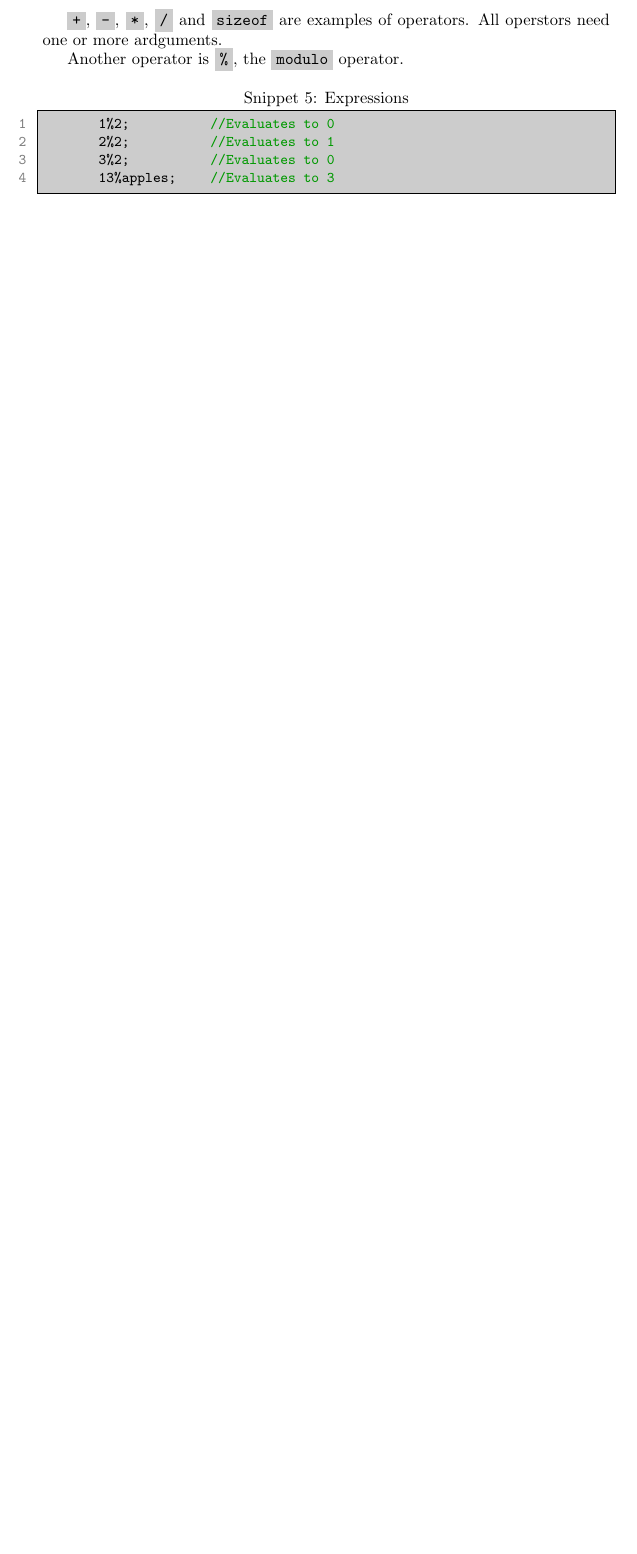
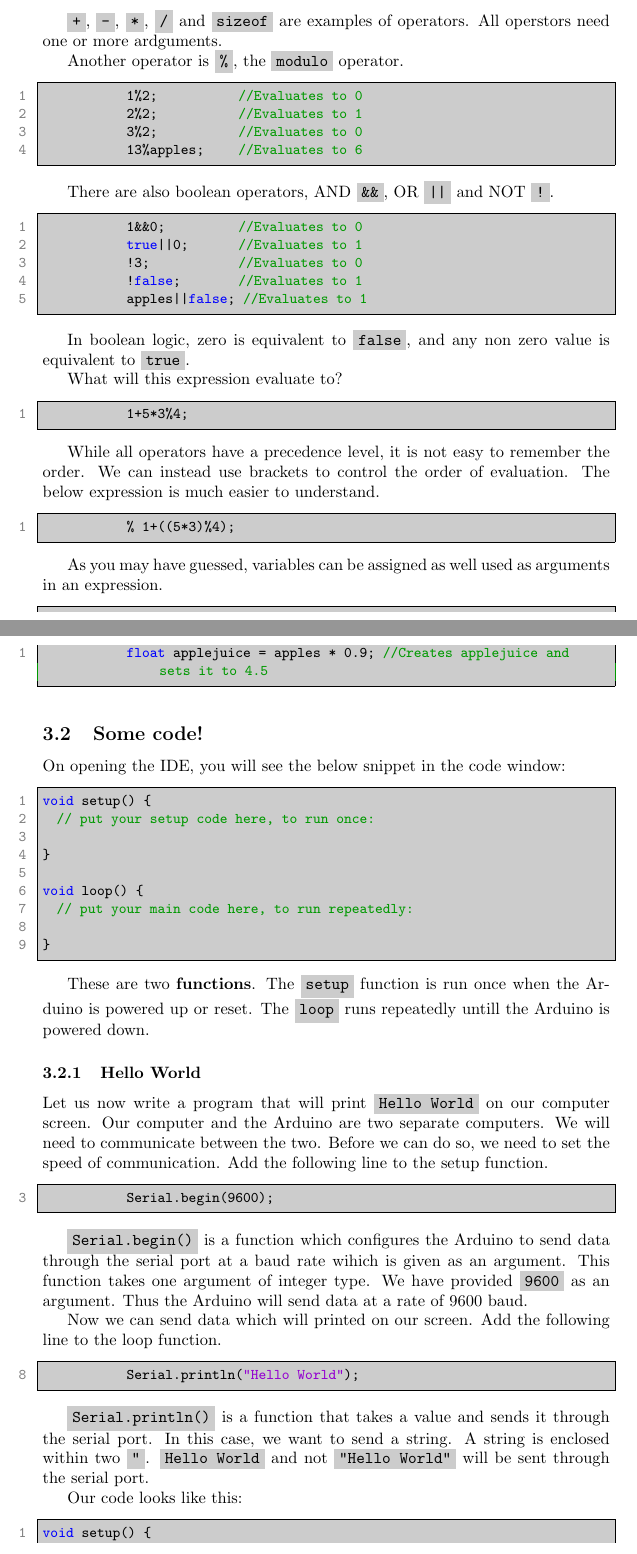
Before and after one commit to fauzanzaid/BITS-Robocon-Documentation-Repo, a LaTeX document (ArduinoIDE/ArduinoIDE.tex): part of page 5 of 5 before the commit and two parts of pages 5 and 6 of 7 after it, the two joined at a grey line, cut so that both start at the same text, the shorter picture padded with empty space. The pictures show the PDF file ArduinoIDE/ArduinoIDE.pdf that the author committed with the source.

Commit message:
Add to Arduino.tex

```diff
--- a/ArduinoIDE/ArduinoIDE.tex
+++ b/ArduinoIDE/ArduinoIDE.tex
@@ -171,10 +182,66 @@
 
 			Another operator is \inlncd{\%}, the \inlncd{modulo} operator.
 
-		\begin{lstlisting}[caption={Expressions}, label=expressions]
+			\begin{lstlisting}
 			1%2;			//Evaluates to 0
 			2%2;			//Evaluates to 1
 			3%2;			//Evaluates to 0
-		13%apples;		//Evaluates to 3
+			13%apples;		//Evaluates to 6
 			\end{lstlisting}
 
+			There are also boolean operators, AND \inlncd{\&\&}, OR \inlncd{||} and NOT \inlncd{!}.
+
+			\begin{lstlisting}
+			1&&0;			//Evaluates to 0
+			true||0;		//Evaluates to 1
+			!3;				//Evaluates to 0
+			!false;			//Evaluates to 1
+			apples||false;	//Evaluates to 1
+			\end{lstlisting}
+
+			In boolean logic, zero is equivalent to \inlncd{false}, and any non zero value is equivalent to \inlncd{true}.
+
+			What will this expression evaluate to?
+
+			\begin{lstlisting}
+			1+5*3%4;
+			\end{lstlisting}
+
+			While all operators have a precedence level, it is not easy to remember the order. We can instead use brackets to control the order of evaluation. The below expression is much easier to understand.
+
+			\begin{lstlisting}
+			% 1+((5*3)%4);
+			\end{lstlisting}
+
+			As you may have guessed, variables can be assigned as well used as arguments in an expression.
+
+			\begin{lstlisting}
+			float applejuice = apples * 0.9;	//Creates applejuice and sets it to 4.5
+			\end{lstlisting}
+
+	\subsection{Some code!}
+
+		On opening the IDE, you will see the below snippet in the code window:
+
+		\lstinputlisting[language=C++]{./Resources/Codes/BareMinimum/BareMinimum.ino}
+
+		These are two \textbf{functions}. The \inlncd{setup} function is run once when the Arduino is powered up or reset. The \inlncd{loop} runs repeatedly untill the Arduino is powered down.
+
+		\subsubsection{Hello World}
+			Let us now write a program that will print \inlncd{Hello World} on our computer screen. Our computer and the Arduino are two separate computers. We will need to communicate between the two. Before we can do so, we need to set the speed of communication. Add the following line to the setup function.
+
+			\begin{lstlisting}[firstnumber = 3]
+			Serial.begin(9600);
+			\end{lstlisting}
+
+			\inlncd{Serial.begin()} is a function which configures the Arduino to send data through the serial port at a baud rate wihich is given as an argument. This function takes one argument of integer type. We have provided \inlncd{9600} as an argument. Thus the Arduino will send data at a rate of 9600 baud.
+
+			Now we can send data which will printed on our screen. Add the following line to the loop function.
+
+			\begin{lstlisting}[firstnumber = 8]
+			Serial.println("Hello World");
+			\end{lstlisting}
+
+			\inlncd{Serial.println()} is a function that takes a value and sends it through the serial port. In this case, we want to send a string. A string is enclosed within two \inlncd{"}. \inlncd{Hello World} and not \inlncd{"Hello World"} will be sent through the serial port.
+
+			Our code looks like this:
@@ -180,0 +256,5 @@
+			Hello World
+			Hello World
+			Hello World
+			Hello World
+			\end{lstlisting}
@@ -181 +268,10 @@
+			\begin{lstlisting}[firstnumber = 9]
+			delay(1000);
+			\end{lstlisting}
+
+			\inlncd{delay()} takes one argument, the number of milliseconds to wait. When the Arduino encounters this statement, it waits for the specified interval.
+
+			Upload the code and check the serial monitor.
+
+
 \end{document}
```
Also changed, not shown: ArduinoIDE/ArduinoIDE.pdf, ArduinoIDE/ArduinoIDE.tex (46 more changed lines), 7 other files. Lines whose indentation alone changed are shown as unchanged.
